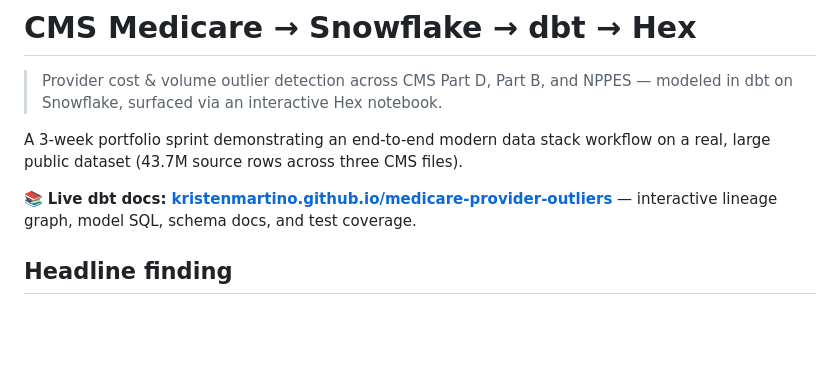
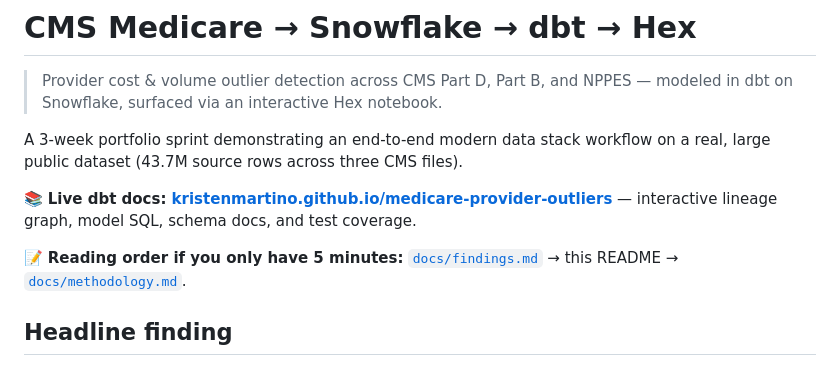
Before and after one commit to kristenmartino/medicare-provider-outliers, a Markdown page: README.md, the part around the change. Rendered like a GitHub page; blank space fills up the shorter version.

```diff
--- a/README.md
+++ b/README.md
@@ -5,6 +5,8 @@
 A 3-week portfolio sprint demonstrating an end-to-end modern data stack workflow on a real, large public dataset (43.7M source rows across three CMS files).
 
 📚 **Live dbt docs: [kristenmartino.github.io/medicare-provider-outliers](https://kristenmartino.github.io/medicare-provider-outliers/)** — interactive lineage graph, model SQL, schema docs, and test coverage.
+
+📝 **Reading order if you only have 5 minutes:** [`docs/findings.md`](./docs/findings.md) → this README → [`docs/methodology.md`](./docs/methodology.md).
 
 ## Headline finding
 
```
Also changed, not shown: docs/findings.md (added, +95 -0 lines).
